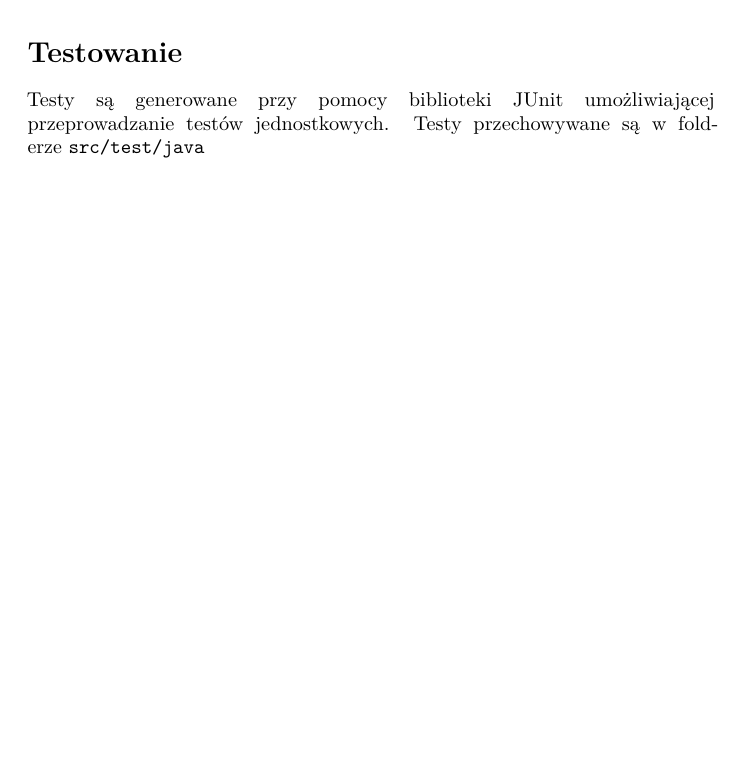
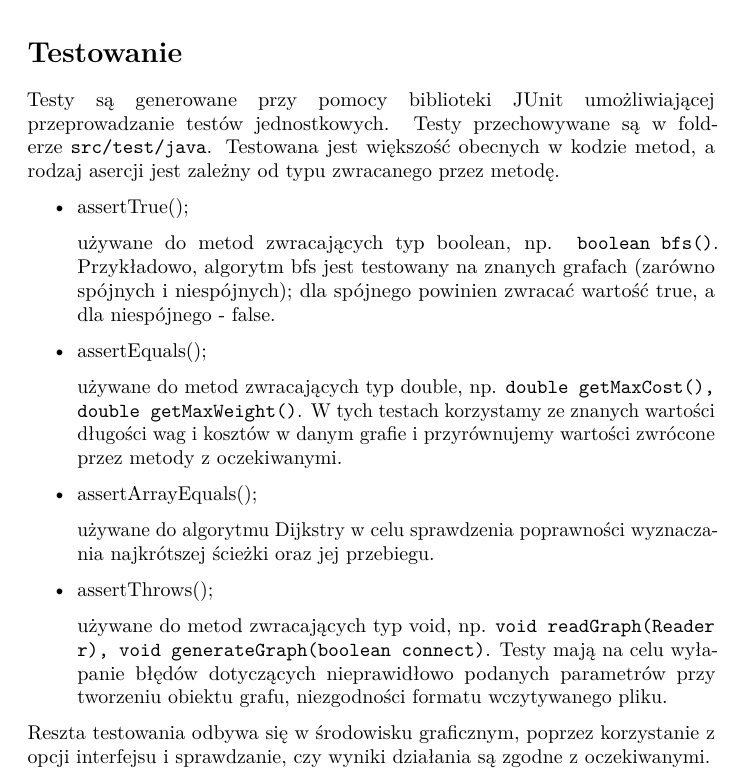
Before and after one commit to PetrashU/Graph-Java, a LaTeX document (Documents/si-4.tex): part of page 8 of 8, cut so that both start at the same text, the shorter picture padded with empty space. Compiled offline with pdfLaTeX.

Commit message:
Update si-4.tex

```diff
--- a/Documents/si-4.tex
+++ b/Documents/si-4.tex
@@ -291,6 +291,26 @@ Pakiet "Graph":
 \end{figure}
 
 \section{Testowanie}\label{header-n281}
-Testy są generowane przy pomocy biblioteki JUnit umożliwiającej przeprowadzanie testów jednostkowych. Testy przechowywane są w folderze \texttt{src/test/java}
+Testy są generowane przy pomocy biblioteki JUnit umożliwiającej przeprowadzanie testów jednostkowych. Testy przechowywane są w folderze \texttt{src/test/java}. Testowana jest większość obecnych w kodzie metod, a rodzaj asercji jest zależny od typu zwracanego przez metodę.
 
+\begin{itemize}
+    \item assertTrue();
+
+    używane do metod zwracających typ boolean, np. \texttt{boolean bfs()}. Przykładowo, algorytm bfs jest testowany na znanych grafach (zarówno spójnych i niespójnych); dla spójnego powinien zwracać wartość true, a dla niespójnego - false.
+
+    \item assertEquals();
+
+    używane do metod zwracających typ double, np. \texttt{double getMaxCost(), double getMaxWeight()}. W tych testach korzystamy ze znanych wartości długości wag i kosztów w danym grafie i przyrównujemy wartości zwrócone przez metody z oczekiwanymi.
+
+    \item assertArrayEquals();
+
+    używane do algorytmu Dijkstry w celu sprawdzenia poprawności wyznaczania najkrótszej ścieżki oraz jej przebiegu.
+
+
+    \item assertThrows();
+
+    używane do metod zwracających typ void, np. \texttt{void readGraph(Reader r), void generateGraph(boolean connect)}. Testy mają na celu wyłapanie błędów dotyczących nieprawidłowo podanych parametrów przy tworzeniu obiektu grafu, niezgodności formatu wczytywanego pliku.
+\end{itemize}
+
+Reszta testowania odbywa się w środowisku graficznym, poprzez korzystanie z opcji interfejsu i sprawdzanie, czy wyniki działania są zgodne z oczekiwanymi.
 \end{document}
```
